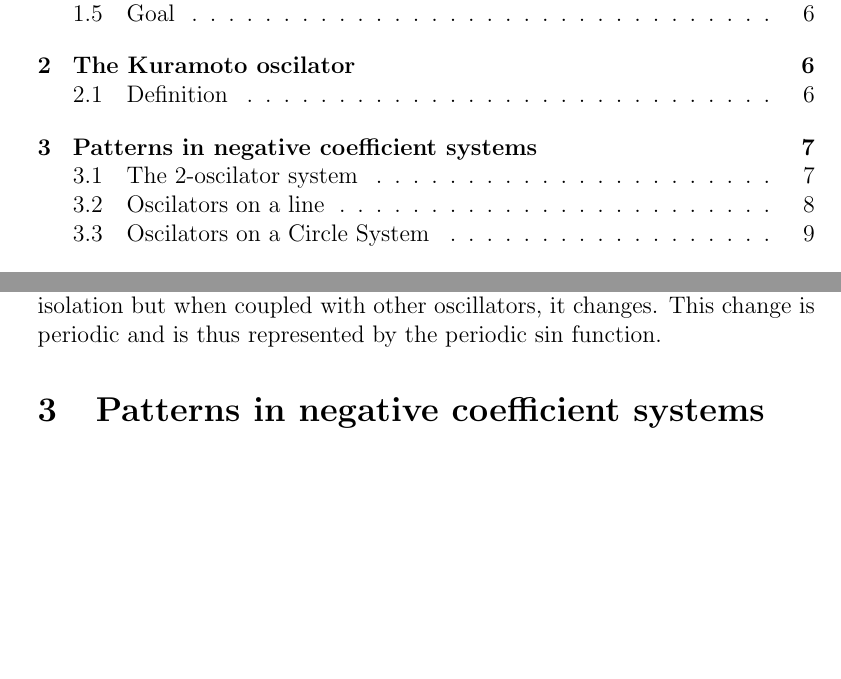
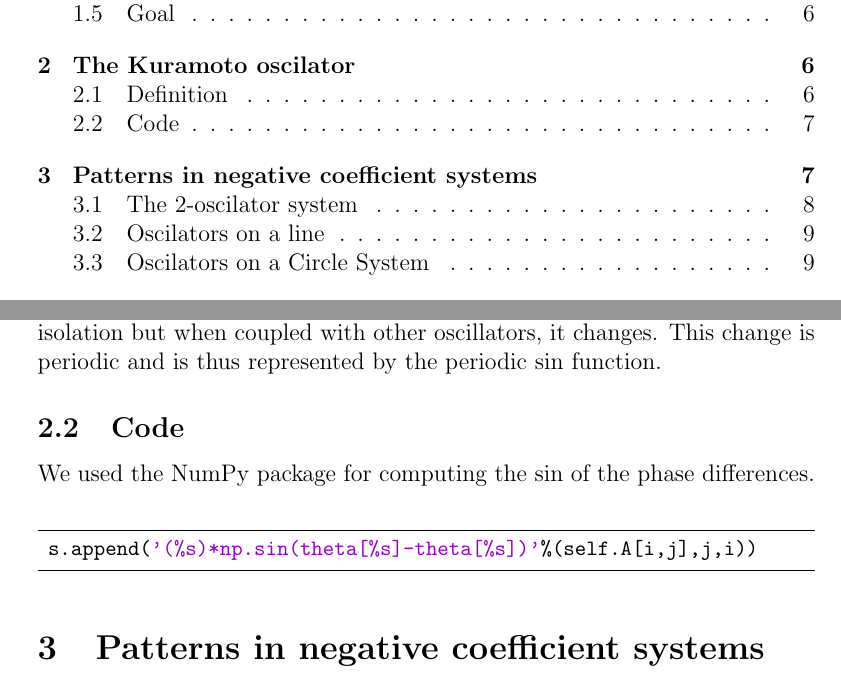
Before and after one commit to tkw1536/KumoOsci, a LaTeX document (ARPProject/ARPreport.tex, which reads ARPProject/parts/02_kuramoto.tex): two parts of pages 2 and 7 of 16, joined at a grey line, cut so that both start at the same text, the shorter picture padded with empty space. Compiled offline with pdfLaTeX.

Commit message:
CHANGED SOMERTHING

```diff
--- a/ARPProject/ARPreport.tex
+++ b/ARPProject/ARPreport.tex
@@ -7,6 +7,8 @@
 \usepackage{caption}
 \usepackage{subcaption}
 \usepackage{float}
+\usepackage{listings}
+\usepackage{color}
 
 % for math stuffs
 \usepackage{amsmath}
@@ -18,6 +20,27 @@
 \title{Kuramoto Oscillator}
 \author{Tom Wiesing \\ Alee Kazmi}
 \date{\today}
+
+\definecolor{dkgreen}{rgb}{0,0.6,0}
+\definecolor{gray}{rgb}{0.5,0.5,0.5}
+\definecolor{mauve}{rgb}{0.58,0,0.82}
+
+\lstset{frame=tb,
+	language=Python,
+	aboveskip=3mm,
+	belowskip=3mm,
+	showstringspaces=false,
+	columns=flexible,
+	basicstyle={\small\ttfamily},
+	numbers=none,
+	numberstyle=\tiny\color{gray},
+	keywordstyle=\color{blue},
+	commentstyle=\color{dkgreen},
+	stringstyle=\color{mauve},
+	breaklines=true,
+	breakatwhitespace=true,
+	tabsize=3
+}
 
 \begin{document}
 
--- a/ARPProject/parts/02_kuramoto.tex
+++ b/ARPProject/parts/02_kuramoto.tex
@@ -13,6 +13,14 @@ where:
 ~\\
 Each oscillator has its own natural frequency which is held when kept in isolation but when coupled with other oscillators, it changes. This change is periodic and is thus represented by the periodic $\sin$ function.
 
+\subsection{Code}
+We used the NumPy package for computing the $\sin$ of the phase differences.
+\\
+\begin{lstlisting}
+ s.append('(%s)*np.sin(theta[%s]-theta[%s])'%(self.A[i,j],j,i))
+\end{lstlisting}
+
+
 \ednote{Alee: Write about the system: Describe the equation in general and what each constant means. No graphs here yet, just the basic explanation. }
 \ednote{Alee: Write about the simulation we have written, i.e. we used Numpy, we have a script that can handle arbritrary parameters and make a simple **positive coefficient** system where you can explain the connection. }
 \ednote{Alee[potentially saturday]: Write about system stability (i. e. switch to a constant frame of reference, find fix points and take the Jacobian)}
```
Also changed, not shown: ARPProject/ARPreport.pdf, 1 other file.
